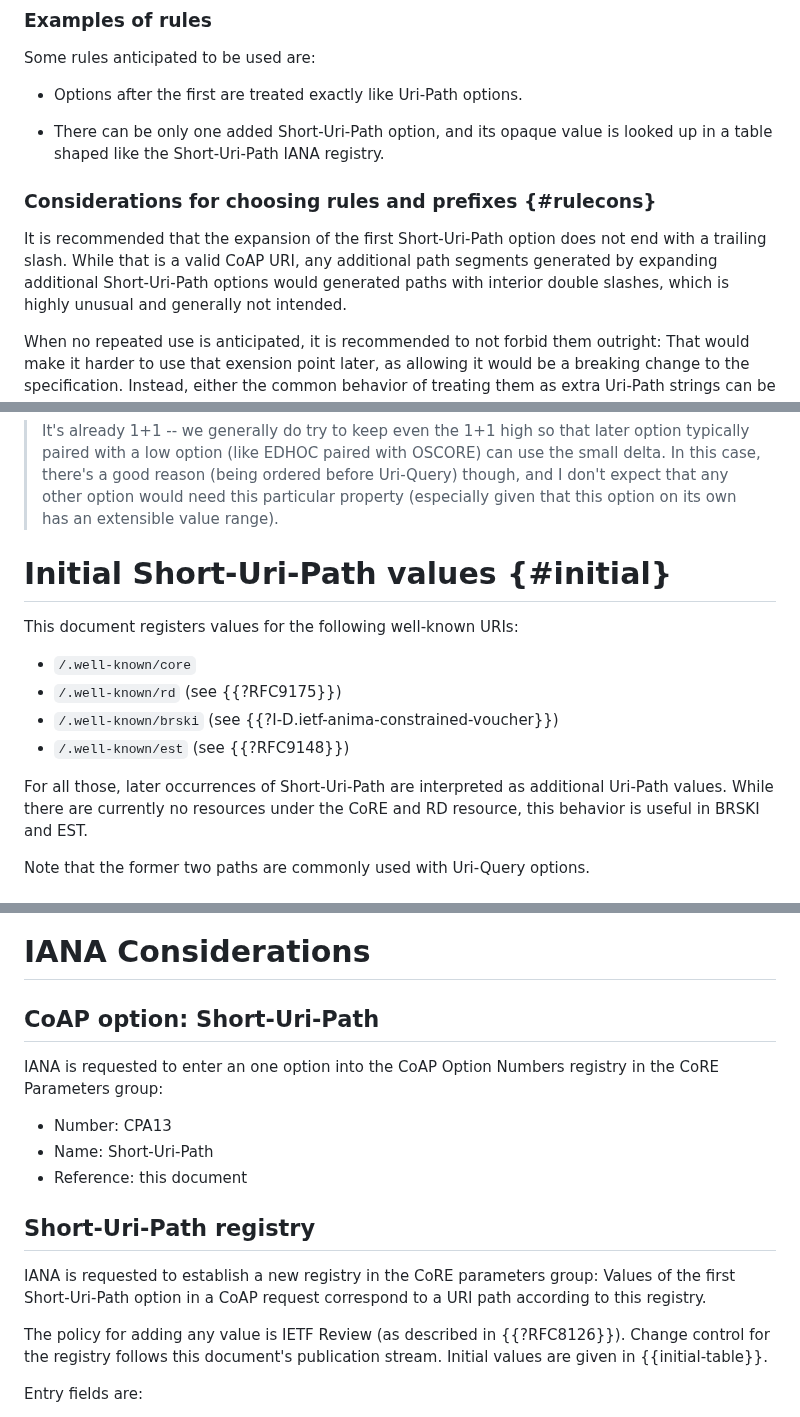
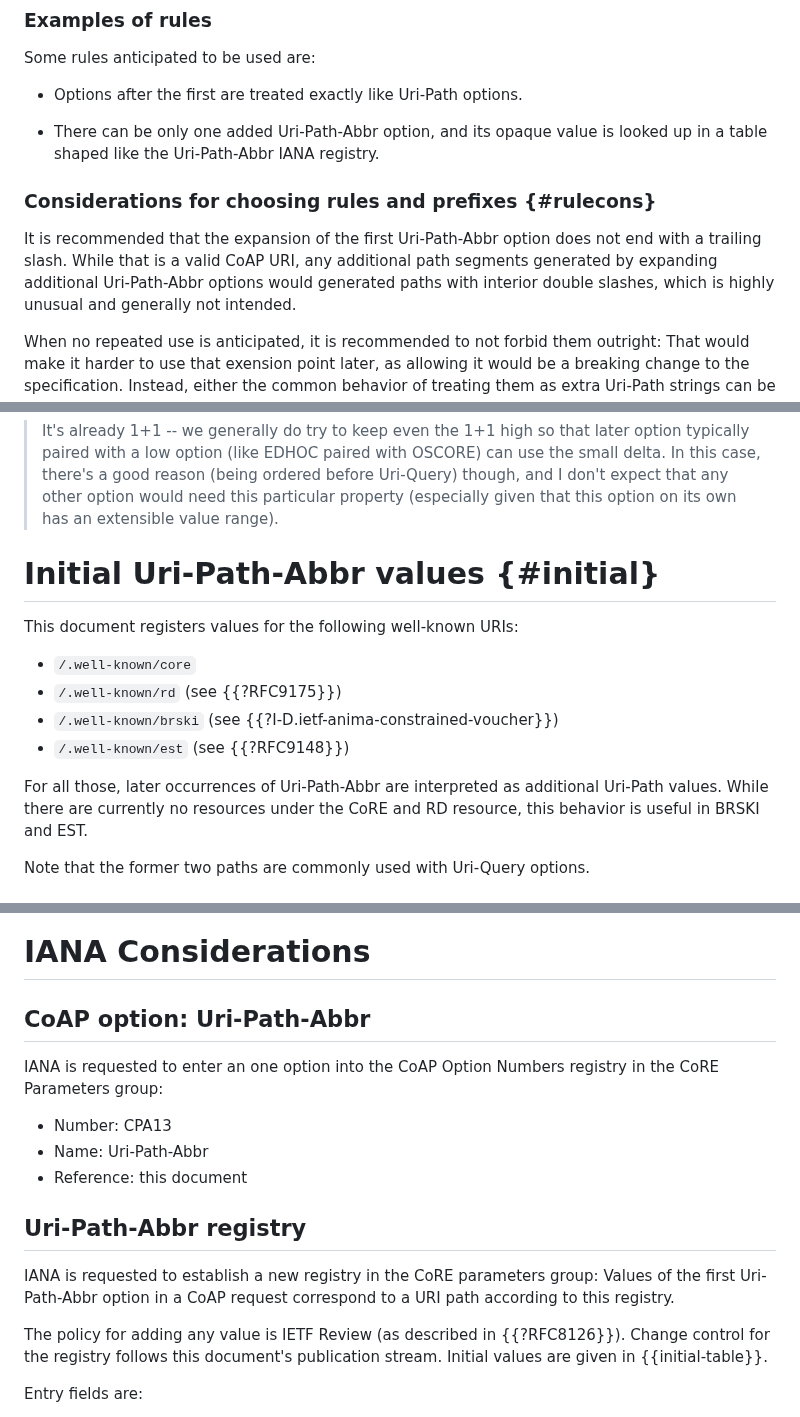
Before and after one commit to core-wg/uri-path-abbrev, a Markdown page: draft-amsuess-core-shopinc.md, 3 parts joined by grey strips. Rendered like a GitHub page.

```diff
--- a/draft-amsuess-core-shopinc.md
+++ b/draft-amsuess-core-shopinc.md
@@ -157,15 +157,15 @@ Some rules anticipated to be used are:
 
 * Options after the first are treated exactly like Uri-Path options.
 
-* There can be only one added Short-Uri-Path option,
-  and its opaque value is looked up in a table shaped like the Short-Uri-Path IANA registry.
+* There can be only one added Uri-Path-Abbr option,
+  and its opaque value is looked up in a table shaped like the Uri-Path-Abbr IANA registry.
 
 ### Considerations for choosing rules and prefixes {#rulecons}
 
 It is recommended <!-- not normative: doesn't affect interop, just applicant's later options -->
-that the expansion of the first Short-Uri-Path option does not end with a trailing slash.
+that the expansion of the first Uri-Path-Abbr option does not end with a trailing slash.
 While that is a valid CoAP URI,
-any additional path segments generated by expanding additional Short-Uri-Path options
+any additional path segments generated by expanding additional Uri-Path-Abbr options
 would generated paths with interior double slashes,
 which is highly unusual and generally not intended.
 
@@ -193,7 +193,7 @@ or remove before publication.
 > (especially given that this option on its own has an extensible value
 > range).
 
-# Initial Short-Uri-Path values {#initial}
+# Initial Uri-Path-Abbr values {#initial}
 
 This document registers values for the following well-known URIs:
 
@@ -203,7 +203,7 @@ This document registers values for the following well-known URIs:
 * `/.well-known/est` (see {{?RFC9148}})
 
 For all those,
-later occurrences of Short-Uri-Path are interpreted as additional Uri-Path values.
+later occurrences of Uri-Path-Abbr are interpreted as additional Uri-Path values.
 While there are currently no resources under the CoRE and RD resource,
 this behavior is useful in BRSKI and EST.
 
@@ -220,18 +220,18 @@ the application protected by the checker may provide the checker with an allow-l
 
 # IANA Considerations
 
-## CoAP option: Short-Uri-Path
+## CoAP option: Uri-Path-Abbr
 
 IANA is requested to enter an one option into the CoAP Option Numbers registry in the CoRE Parameters group:
 
 * Number: CPA13
-* Name: Short-Uri-Path
+* Name: Uri-Path-Abbr
 * Reference: this document
 
-## Short-Uri-Path registry
+## Uri-Path-Abbr registry
 
 IANA is requested to establish a new registry in the CoRE parameters group:
-Values of the first Short-Uri-Path option in a CoAP request correspond to a URI path according to this registry.
+Values of the first Uri-Path-Abbr option in a CoAP request correspond to a URI path according to this registry.
 
 The policy for adding any value is IETF Review (as described in {{?RFC8126}}).
 Change control for the registry follows this document's publication stream.
```
Also changed, not shown: other parts of draft-amsuess-core-shopinc.md (+22 -22 lines).
